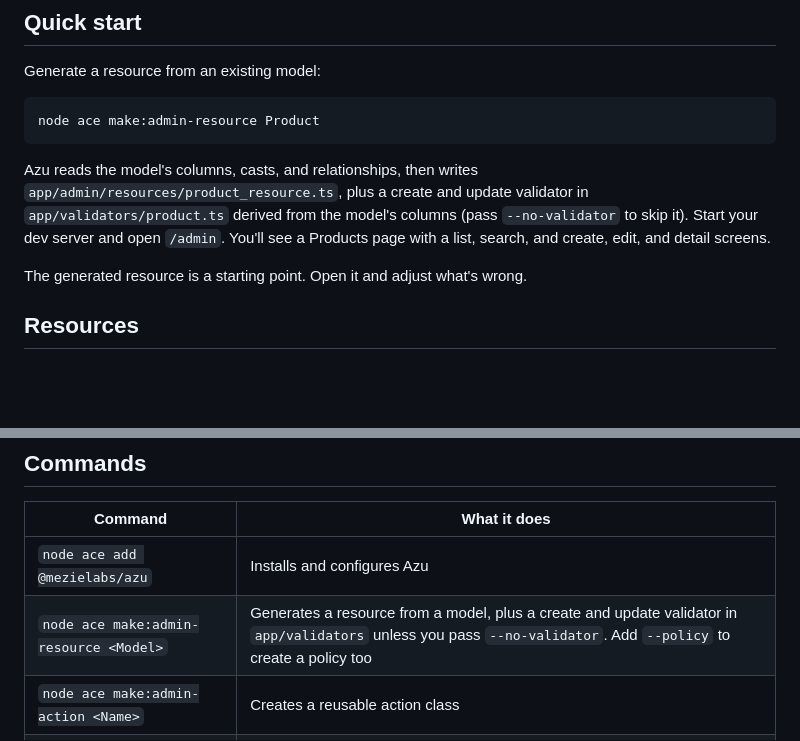
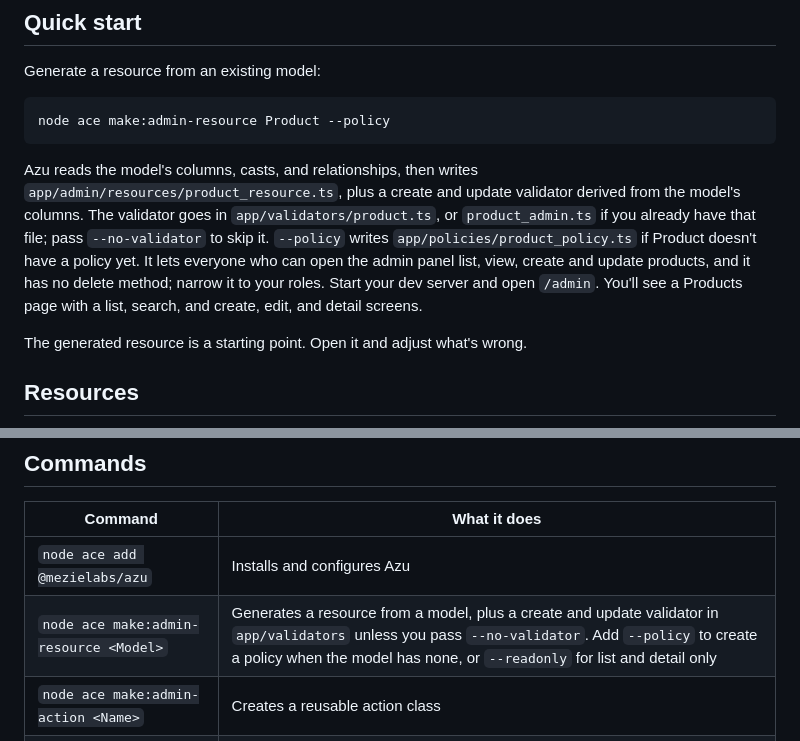
Before and after one commit to mezielabs/azu, a Markdown page: README.md, 2 parts joined by grey strips. Drawn GitHub-style; blank space fills up the shorter version.

Commit message:
docs: FR-04 generator in README, spec and decisions

````diff
--- a/README.md
+++ b/README.md
@@ -66,10 +66,10 @@ Note: Azu uses your app's existing auth guard. Guests are redirected to your log
 Generate a resource from an existing model:
 
 ```sh
-node ace make:admin-resource Product
+node ace make:admin-resource Product --policy
 ```
 
-Azu reads the model's columns, casts, and relationships, then writes `app/admin/resources/product_resource.ts`, plus a create and update validator in `app/validators/product.ts` derived from the model's columns (pass `--no-validator` to skip it). Start your dev server and open `/admin`. You'll see a Products page with a list, search, and create, edit, and detail screens.
+Azu reads the model's columns, casts, and relationships, then writes `app/admin/resources/product_resource.ts`, plus a create and update validator derived from the model's columns. The validator goes in `app/validators/product.ts`, or `product_admin.ts` if you already have that file; pass `--no-validator` to skip it. `--policy` writes `app/policies/product_policy.ts` if Product doesn't have a policy yet. It lets everyone who can open the admin panel list, view, create and update products, and it has no delete method; narrow it to your roles. Start your dev server and open `/admin`. You'll see a Products page with a list, search, and create, edit, and detail screens.
 
 The generated resource is a starting point. Open it and adjust what's wrong.
 
@@ -305,7 +305,7 @@ Dark mode follows the user's system setting, with a toggle in the panel.
 | Command | What it does |
 | --- | --- |
 | `node ace add @mezielabs/azu` | Installs and configures Azu |
-| `node ace make:admin-resource <Model>` | Generates a resource from a model, plus a create and update validator in `app/validators` unless you pass `--no-validator`. Add `--policy` to create a policy too |
+| `node ace make:admin-resource <Model>` | Generates a resource from a model, plus a create and update validator in `app/validators` unless you pass `--no-validator`. Add `--policy` to create a policy when the model has none, or `--readonly` for list and detail only |
 | `node ace make:admin-action <Name>` | Creates a reusable action class |
 | `node ace admin:publish [page]` | Copies a page or component into your app for editing |
 | `node ace admin:doctor` | Checks config, missing policy methods, and drifted published files |
````
Also changed, not shown: docs/decisions.md (+10 -0 lines), docs/spec.md (+14 -2 lines).
